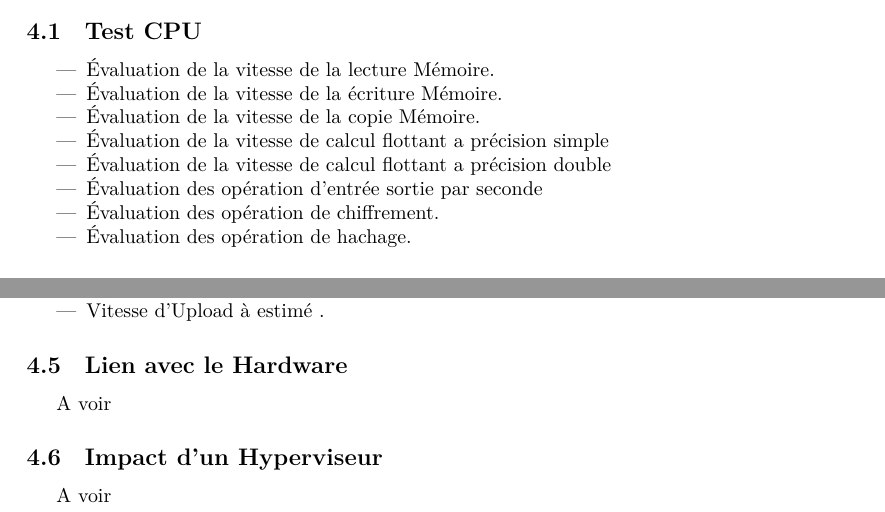
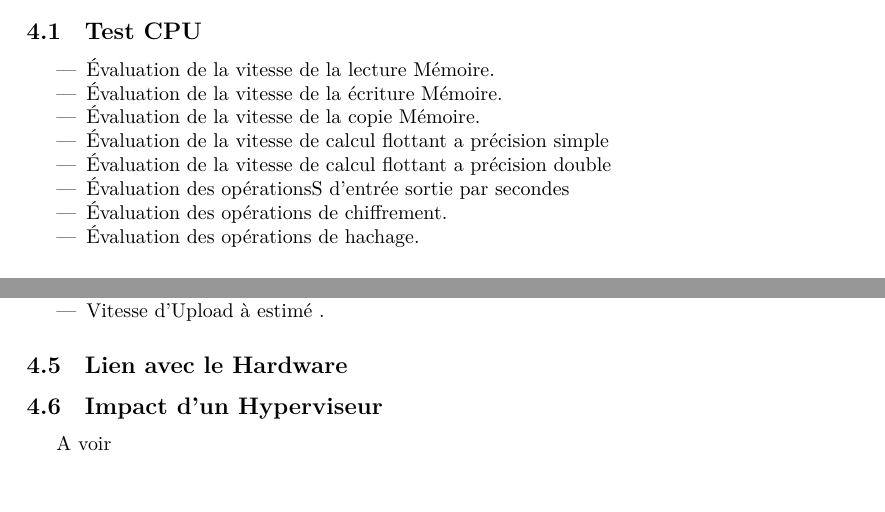
Before and after one commit to JoffreyHerard/Stage, a LaTeX document (5_04_2017/5_avril.tex): two parts of pages 2 and 3 of 3, joined at a grey line, cut so that both start at the same text, the shorter picture padded with empty space. Compiled offline with XeLaTeX.

Commit message:
update rendu du 5

```diff
--- a/5_04_2017/5_avril.tex
+++ b/5_04_2017/5_avril.tex
@@ -61,9 +61,9 @@ En somme, il faut bien savoir discerner les différents hyperviseurs à notre di
 \item Évaluation de la vitesse de la copie Mémoire.
 \item Évaluation de la vitesse de calcul flottant a précision simple
 \item Évaluation de la vitesse de calcul flottant a précision double
-\item Évaluation des opération d'entrée sortie par seconde
-\item Évaluation des opération de chiffrement.
-\item Évaluation des opération de hachage.
+\item Évaluation des opérationsS d'entrée sortie par secondes
+\item Évaluation des opérations de chiffrement.
+\item Évaluation des opérations de hachage.
 
 \end{itemize}
 \subsection{Test GPU}
@@ -102,7 +102,7 @@ En somme, il faut bien savoir discerner les différents hyperviseurs à notre di
 \item Vitesse d'Upload à estimé .
 \end{itemize}
 \subsection{Lien avec le Hardware}
-A voir
+
 \subsection{Impact d'un Hyperviseur}
 A voir
 
```
Also changed, not shown: 5_04_2017/5_avril.tex (6 more changed lines).
